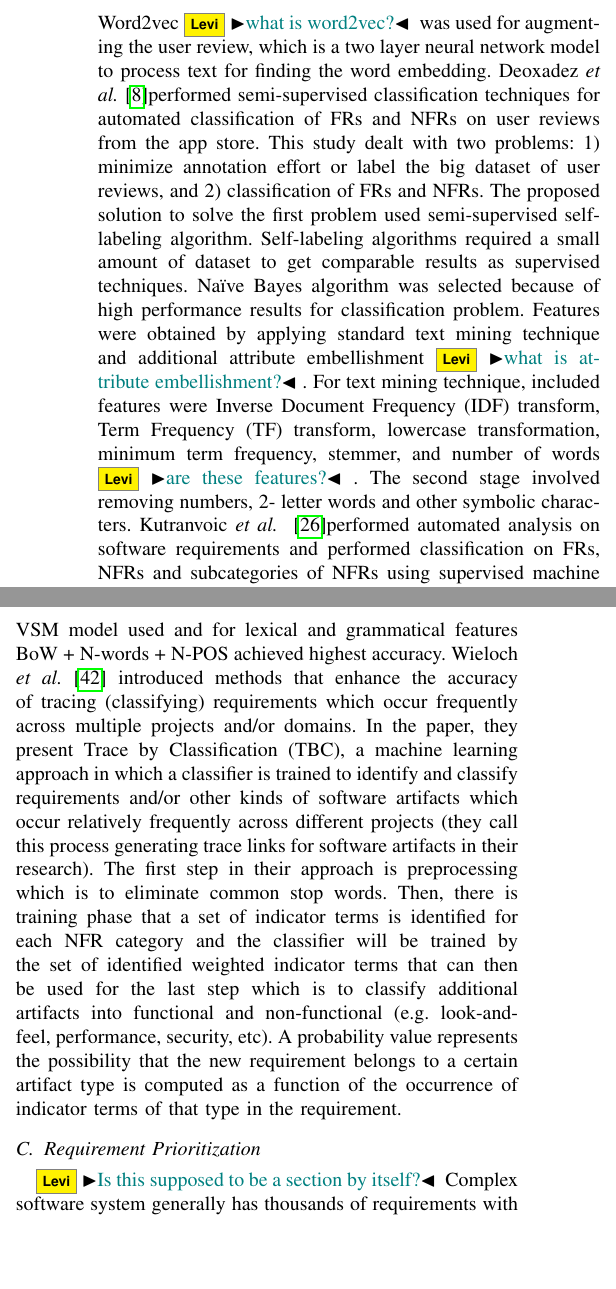
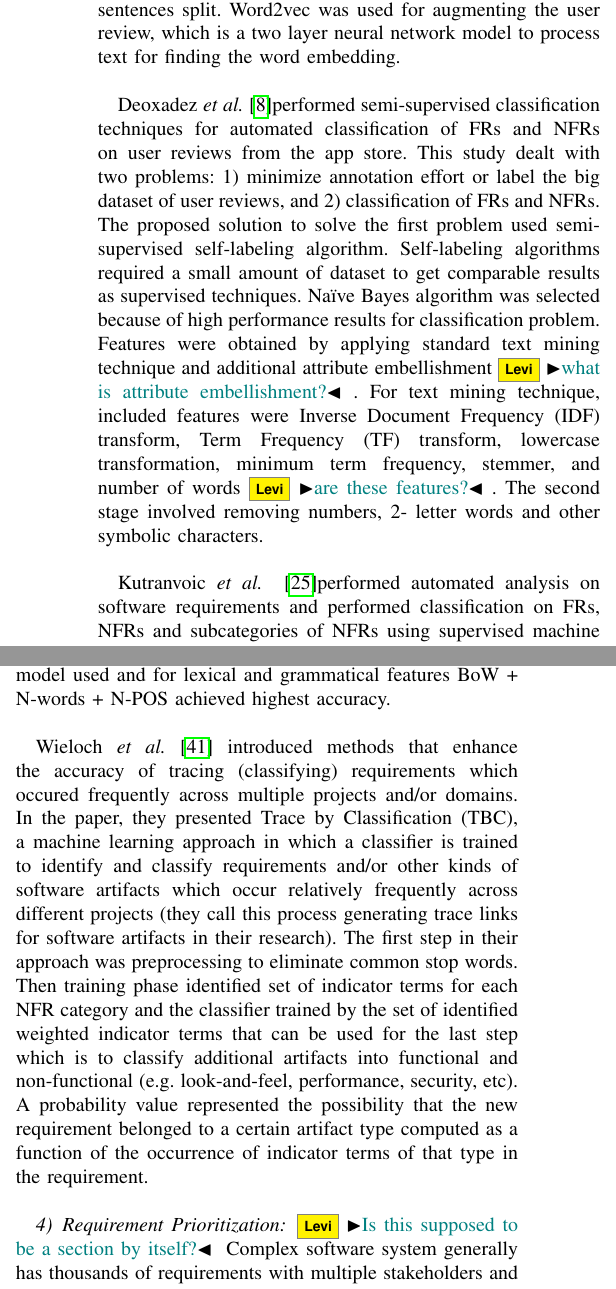
Before and after one commit to levilucio/ML_Requirements, a LaTeX paper (paper/paper.tex, which reads paper/text/analysis.tex): two parts of the columns of page 5 of 10, joined at a grey line, cut so that both start at the same text, the shorter picture padded with empty space. Compiled offline with pdfLaTeX; a missing font is replaced by an installed copy or a similar font; a LaTeX package or settings file that is missing is left out.

Commit message:
formatting

```diff
--- a/paper/text/analysis.tex
+++ b/paper/text/analysis.tex
@@ -83,15 +84,16 @@ manual division is difficult and time consuming. Machine learning can be used
 for reducing the effort and categorizing the requirements based on the text
 segment analysis. This is ML classification task: give the set of requirements
 and identifying its category.\\
+
 Mengmeng Lu \etal~ \cite{Lu:2017} automatically classify the user review text
 mobile from application (app) stores  into FR, NFR, and others. It further
 classified NFRs into four categories including reliability, usability,
 portability, and performance. It used supervised machine learning algorithm
 (bagging) for training the classifier. The text trimming used stopwords
-elimination, lemmatization, stemming, and sentences split. Word2vec\levi{what
-is word2vec?} was used for augmenting the user review, which is a two layer
-neural network model to process text for finding the word embedding. Deoxadez
-\etal~\cite{Deocadez:2017}performed semi-supervised classification techniques
+elimination, lemmatization, stemming, and sentences split. Word2vec was used for augmenting the user review,
+which is a two layer neural network model to process text for finding the word embedding.\\
+
+Deoxadez \etal~\cite{Deocadez:2017}performed semi-supervised classification techniques
 for automated classification of FRs and NFRs on user reviews from the app store.
 This study dealt with two problems: 1) minimize annotation effort or label the
 big dataset of user reviews, and 2) classification of FRs and NFRs. The proposed
@@ -132,27 +137,28 @@ and temporal tagging.Garzoli \cite {Garzoli:2013} classified data into five
+Garzoli \cite {Garzoli:2013} classified data into five
 types: FRs, NFRs, design and construction constraints, operator requirements,
 performance requirements.The datset was taken from combat management system of a
 Naval Combat System in generall complex system domain. However, the primary goal
 was to come up with a general architecture for large-scale and adaptive
 requirement analysis. For classification multi VSM model used and for lexical
-and grammatical features BoW + N-words + N-POS achieved highest accuracy.
+and grammatical features BoW + N-words + N-POS achieved highest accuracy.\\
+
 Wieloch \etal~\cite{Wieloch:2013} introduced methods that enhance the accuracy
-of tracing (classifying) requirements which occur frequently across multiple
-projects and/or domains. In the paper, they present Trace by  Classification
+of tracing (classifying) requirements which occured frequently across multiple
+projects and/or domains. In the paper, they presented Trace by  Classification
 (TBC),  a machine learning approach in which a classifier is trained to identify
 and classify requirements and/or other kinds of software artifacts which occur
 relatively frequently across different projects (they call this process
 generating trace links for software artifacts in their research). The first step
-in their approach is preprocessing which is to eliminate common stop words.
-Then, there is training phase that a set of indicator terms is identified for
-each NFR category and the classifier will be trained by the set of identified
-weighted indicator terms that can then be used for the last step which is to
+in their approach was preprocessing to eliminate common stop words.
+Then training phase identified set of indicator terms for each NFR category and the classifier trained by the set of identified
+weighted indicator terms that can be used for the last step which is to
 classify additional artifacts into functional and non-functional (e.g.
-look-and-feel, performance, security, etc). A probability value represents the
-possibility that the new requirement belongs to a certain artifact type is
+look-and-feel, performance, security, etc). A probability value represented the
+possibility that the new requirement belonged to a certain artifact type
 computed as a function of the occurrence of indicator terms of that type in the
-requirement.
+requirement.\\
 
-\subsection{Requirement Prioritization}
+\subsubsection{Requirement Prioritization}
 \levi{Is this supposed to be a section by itself?}
 Complex software system generally has thousands of requirements with multiple
 stakeholders and customers. Each one of them has their own set of requirements
```
Also changed, not shown: paper/text/elicitation.tex (+19 -7 lines), paper/text/analysis.tex (32 more changed lines).
